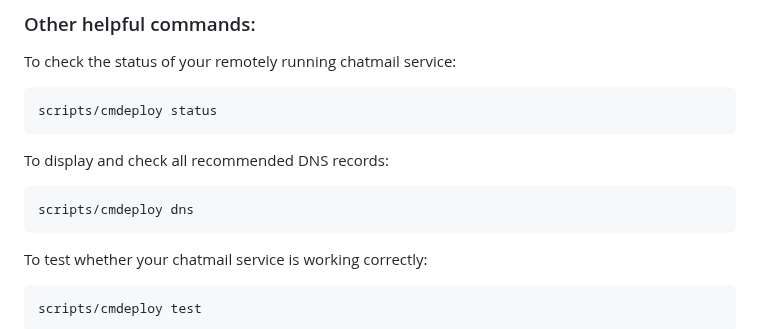
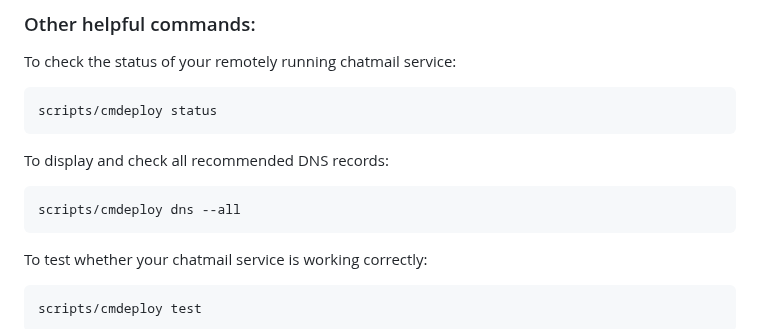
Before and after one commit to deltachat/chatmail, a Markdown page: README.md, the part around the change. Drawn GitHub-style.

Commit message:
DNS: recommend cmdeploy dns --all in the README

````diff
--- a/README.md
+++ b/README.md
@@ -63,7 +63,7 @@ scripts/cmdeploy status
 To display and check all recommended DNS records:
 
 ```
-scripts/cmdeploy dns
+scripts/cmdeploy dns --all
 ```
 
 To test whether your chatmail service is working correctly:
````
